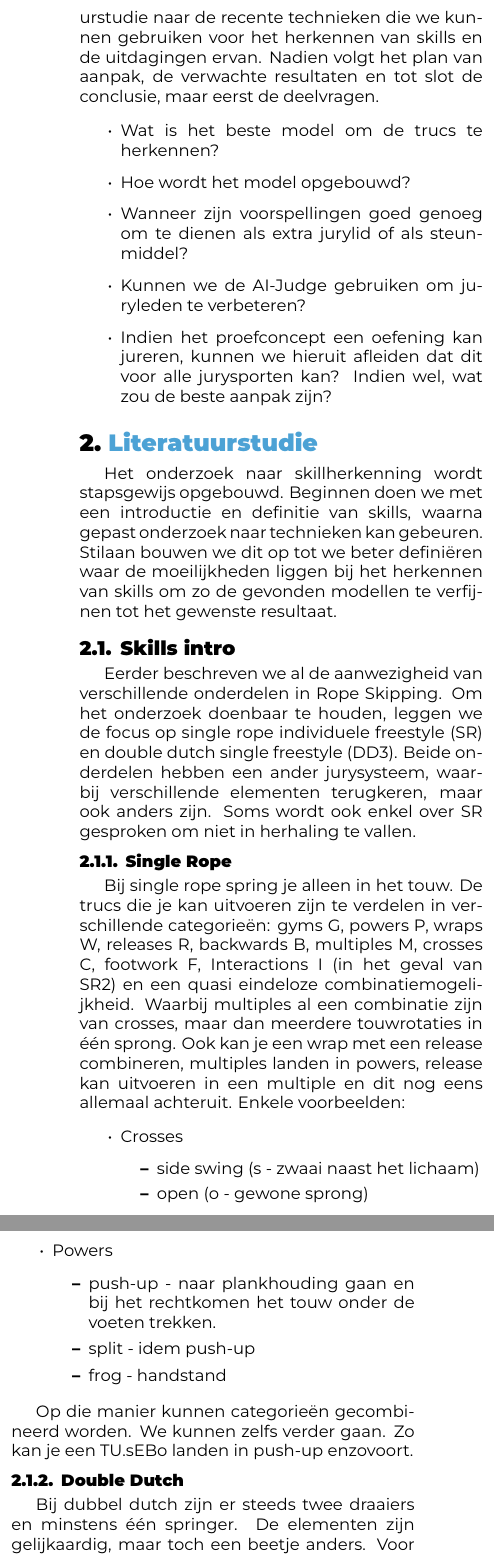
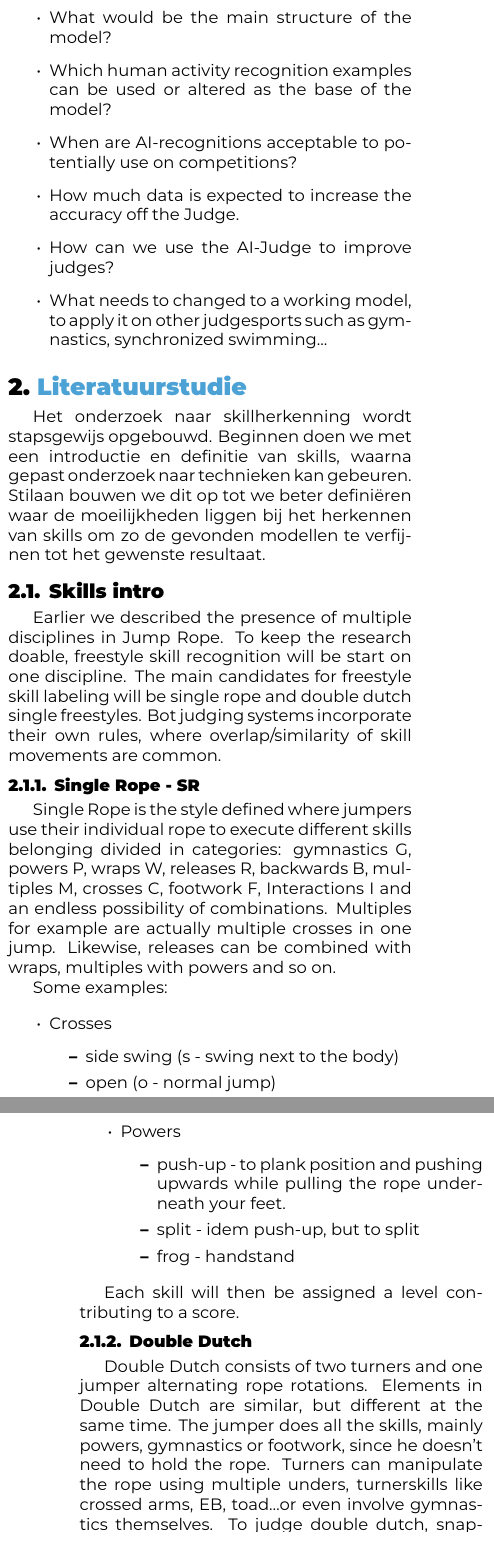
Before and after one commit to mikeddecker/judge, a LaTeX document (paper/voorstel/DeDeckerMike-BPvoorstel.tex, which reads paper/voorstel/voorstel-inhoud.tex): two parts of the columns of page 4 of 11 before the commit and two parts of the columns of pages 3 and 4 of 11 after it, joined at a grey line, cut at the place of the change. Compiled offline with XeLaTeX.

Commit message:
paper: update introduction and general jump rope info literature

```diff
--- a/paper/voorstel/DeDeckerMike-BPvoorstel.tex
+++ b/paper/voorstel/DeDeckerMike-BPvoorstel.tex
@@ -8,6 +8,8 @@
 
 % makes sure words will be splitted in multiple lines
 \emergencystretch=1em
+% \usepackage{multirow}
+\usepackage[flushleft]{threeparttable}
 
 % Invoegen bibliografiebestand
 \addbibresource{voorstel.bib}
--- a/paper/voorstel/voorstel-inhoud.tex
+++ b/paper/voorstel/voorstel-inhoud.tex
@@ -107,2 +108 @@ Both datasets are skewed, there are common skills which can be found in 30-70\%
 
-Naast de inleidende deelvragen zijn er nog onbeantwoorde vragen. Hiervan vind je hieronder een oplijsting en worden verwerkt als antwoord in de resultaten of conclusie. Om daartoe te bekomen vind je in wat volgt een literatuurstudie naar de recente technieken die we kunnen gebruiken voor het herkennen van skills en de uitdagingen ervan. Nadien volgt het plan van aanpak, de verwachte resultaten en tot slot de conclusie, maar eerst de deelvragen.
@@ -109,10 +113,27 @@ Naast de inleidende deelvragen zijn er nog onbeantwoorde vragen. Hiervan vind je
+An educated, quick guess based on my own experiences would be that, at least, 85-95\% or more skills on competitions could be labeled using the simplified notation, not including special cases.
+
+\subsection{Unanswered questions}
+
+% Naast de inleidende deelvragen zijn er nog onbeantwoorde vragen. Hiervan vind je hieronder een oplijsting en worden verwerkt als antwoord in de resultaten of conclusie. Om daartoe te bekomen vind je in wat volgt een literatuurstudie naar de recente technieken die we kunnen gebruiken voor het herkennen van skills en de uitdagingen ervan. Nadien volgt het plan van aanpak, de verwachte resultaten en tot slot de conclusie, maar eerst de deelvragen.
+
+% \begin{itemize}
+%    \item Wat is het beste model om de trucs te herkennen?
+%    \item Hoe wordt het model opgebouwd?
+%    \item Wanneer zijn voorspellingen goed genoeg om te dienen als extra jurylid of als steunmiddel?
+%    \item Kunnen we de AI-Judge gebruiken om juryleden te verbeteren?
+%    \item Indien het proefconcept een oefening kan jureren, kunnen we hieruit afleiden dat dit voor alle jurysporten kan? Indien wel, wat zou de beste aanpak zijn?
+%\end{itemize}
+
+Until now, only the scope has been narrowed. The literature, implementation \& labeling will give more clarification on different questions.
 
 \begin{itemize}
-    \item Wat is het beste model om de trucs te herkennen?
-    \item Hoe wordt het model opgebouwd?
-    \item Wanneer zijn voorspellingen goed genoeg om te dienen als extra jurylid of als steunmiddel?
-    \item Kunnen we de AI-Judge gebruiken om juryleden te verbeteren?
-    \item Indien het proefconcept een oefening kan jureren, kunnen we hieruit afleiden dat dit voor alle jurysporten kan? Indien wel, wat zou de beste aanpak zijn?
+    \item How will the model be built?
+    \item What would be the main structure of the model?
+    \item Which human activity recognition examples can be used or altered as the base of the model?
+    \item When are AI-recognitions acceptable to potentially use on competitions?
+    \item How much data is expected to increase the accuracy off the Judge.
+    \item How can we use the AI-Judge to improve judges?
+    \item What needs to changed to a working model, to apply it on other judgesports such as gymnastics, synchronized swimming...
 \end{itemize}
 
 %---------- Stand van zaken ---------------------------------------------------
@@ -131,17 +152,20 @@ Het onderzoek naar skillherkenning wordt stapsgewijs opgebouwd. Beginnen doen we
 \subsection{Skills intro}
 \label{subsec:basisskills}
 
-    Eerder beschreven we al de aanwezigheid van verschillende onderdelen in Rope Skipping. Om het onderzoek doenbaar te houden, leggen we de focus op single rope individuele freestyle (SR) en double dutch single freestyle (DD3). Beide onderdelen hebben een ander jurysysteem, waarbij verschillende elementen terugkeren, maar ook anders zijn. Soms wordt ook enkel over SR gesproken om niet in herhaling te vallen.
+% Eerder beschreven we al de aanwezigheid van verschillende onderdelen in Rope Skipping. Om het onderzoek doenbaar te houden, leggen we de focus op single rope individuele freestyle (SR) en double dutch single freestyle (DD3). Beide onderdelen hebben een ander jurysysteem, waarbij verschillende elementen terugkeren, maar ook anders zijn. Soms wordt ook enkel over SR gesproken om niet in herhaling te vallen.
 
-\subsubsection{Single Rope}
+Earlier we described the presence of multiple disciplines in Jump Rope. To keep the research doable, freestyle skill recognition will be start on one discipline. The main candidates for freestyle skill labeling will be single rope and double dutch single freestyles. Bot judging systems incorporate their own rules, where overlap/similarity of skill movements are common.
 
-Bij single rope spring je alleen in het touw. De trucs die je kan uitvoeren zijn te verdelen in verschillende categorieën: gyms G, powers P, wraps W, releases R, backwards B, multiples M, crosses C, footwork F, Interactions I (in het geval van SR2) en een quasi eindeloze combinatiemogelijkheid. Waarbij multiples al een combinatie zijn van crosses, maar dan meerdere touwrotaties in één sprong. Ook kan je een wrap met een release combineren, multiples landen in powers, release kan uitvoeren in een multiple en dit nog eens allemaal achteruit.
-Enkele voorbeelden:
+\subsubsection{Single Rope - SR}
+
+Single Rope is the style defined where jumpers use their individual rope to execute different skills belonging divided in categories: gymnastics G, powers P, wraps W, releases R, backwards B, multiples M, crosses C, footwork F, Interactions I and an endless possibility of combinations. Multiples for example are actually multiple crosses in one jump. Likewise, releases can be combined with wraps, multiples with powers and so on.
+
+Some examples:
 
 % TODO : bijlage bij BP
 \begin{itemize}
     \item Crosses
     \begin{itemize}
-        \item side swing (s - zwaai naast het lichaam)
-        \item open (o - gewone sprong)
-        \item kruis (c - standaard kruising op de buik)
+        \item side swing (s - swing next to the body)
+        \item open (o - normal jump)
+        \item cross (c - crossed arms on the stomach)
@@ -161,19 +185,21 @@ Enkele voorbeelden:
     \end{itemize}
     \item Powers
     \begin{itemize}
-        \item push-up - naar plankhouding gaan en bij het rechtkomen het touw onder de voeten trekken.
-        \item split - idem push-up
+        \item push-up - to plank position and pushing upwards while pulling the rope underneath your feet.
+        \item split - idem push-up, but to split
         \item frog - handstand
     \end{itemize}
 \end{itemize}
 
-Op die manier kunnen categorieën gecombineerd worden. We kunnen zelfs verder gaan. Zo kan je een TU.sEBo landen in push-up enzovoort.
+Each skill will then be assigned a level contributing to a score.
 
 \subsubsection{Double Dutch}
-Bij dubbel dutch zijn er steeds twee draaiers en minstens één springer. De elementen zijn gelijkaardig, maar toch een beetje anders. Voor de categorieën blijven Gymnastics, Powers en Footwork over. Bijkomend heb je overgangen (Switches) en draaierstrucs (Turners). Zo kunnen draaiers normaal of in restrictie draaien. (toad, kruis, EB, TS\dots)
-Voor het geven van levels wordt er gekeken naar 'snapshots' of momentopnames. Het level wordt dan skill(overgang) van de springer + het level van de draaiers + het level voor rotatiesnelheid (dubbel, tripel\dots).
 
-Zoals in elk onderdeel kunnen fouten gebeuren, dit is een stop van het touw, die een negatieve beïnvloeding hebben op de score.
+Double Dutch consists of two turners and one jumper alternating rope rotations. Elements in Double Dutch are similar, but different at the same time. The jumper does all the skills, mainly powers, gymnastics or footwork, since he doesn't need to hold the rope. Turners can manipulate the rope using multiple unders, turnerskills like crossed arms, EB, toad\dots or even involve gymnastics themselves.
+To judge double dutch, snapshots are taken, then the level will be given depending on the combination of turnerskills, jumperskills and roperotations.
+Switching turners also contributes to scoring.
+
+Like any discipline, mistakes can happen, they'll be deducted from the total score.
 
 \subsection{Computer vision}
 \label{subsec:computer vision}
```
Also changed, not shown: paper/voorstel/voorstel.md (+2 -1 lines), paper/voorstel/voorstel-inhoud.tex (67 more changed lines).
